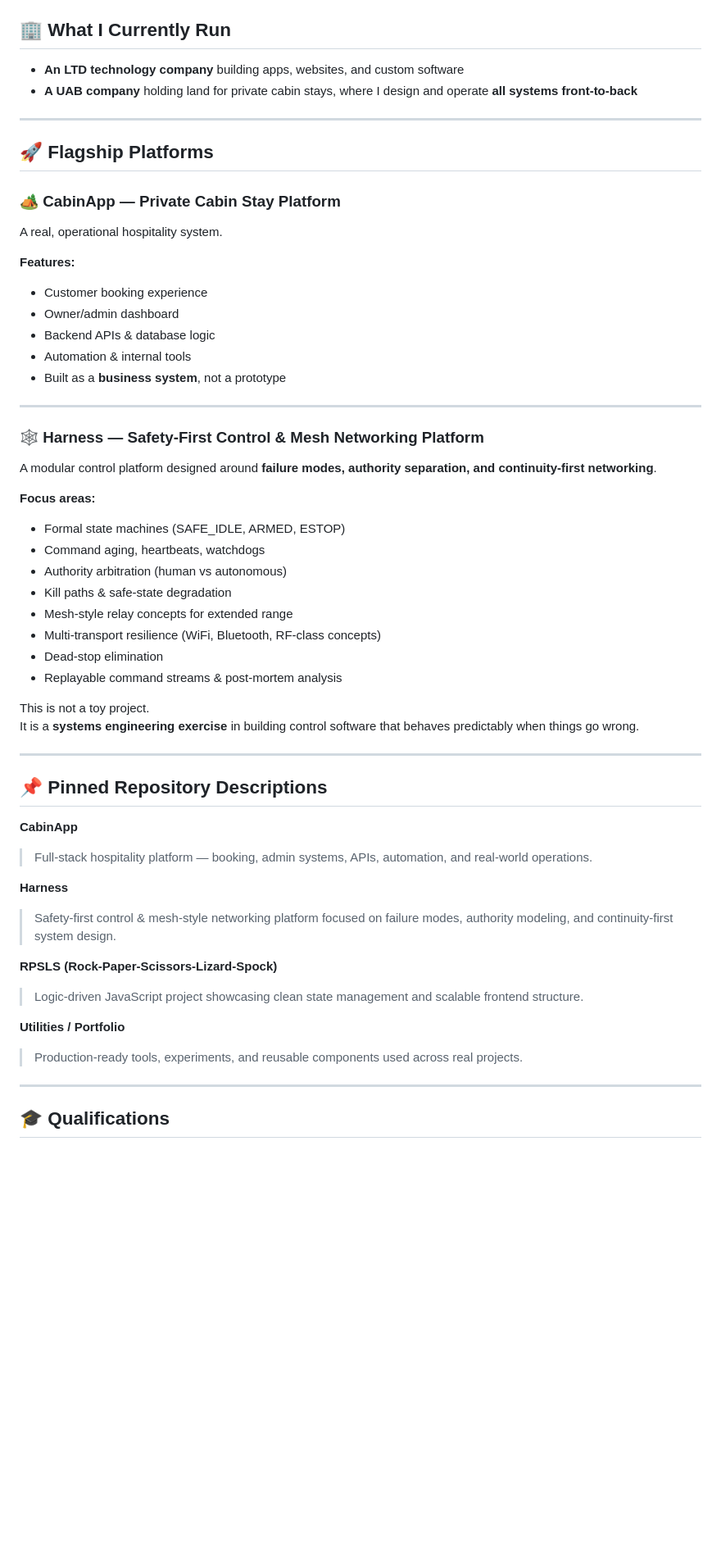
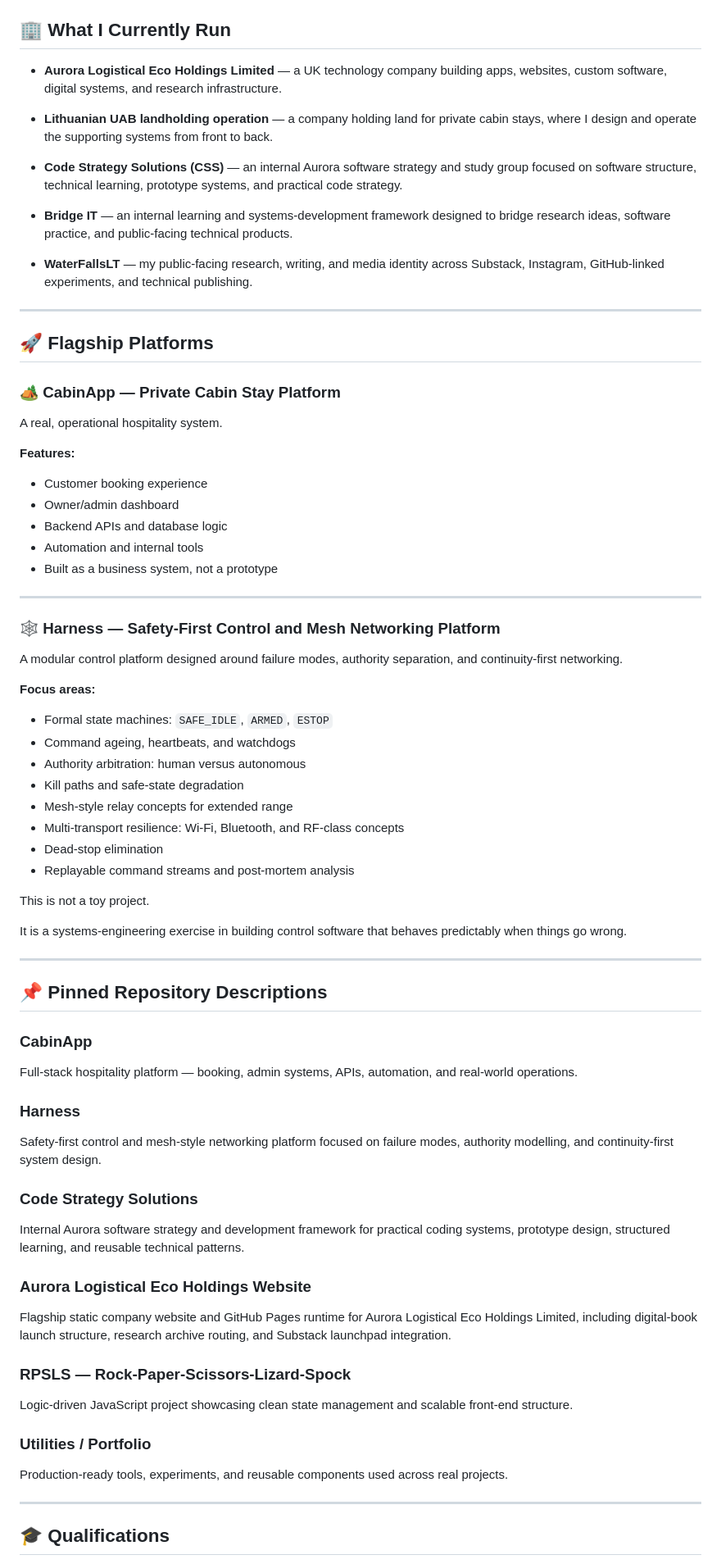
Before and after one commit to AOL83/AOL83, a Markdown page: README.md, the part around one of its changes. Shown at 82% size. Rendered like a GitHub page; blank space fills up the shorter version.

```diff
--- a/README.md
+++ b/README.md
@@ -59,59 +64,82 @@ I design how they **fail**, **recover**, and **remain observable** under stress.
 
 ## 🏢 What I Currently Run
 
-- **An LTD technology company** building apps, websites, and custom software
-- **A UAB company** holding land for private cabin stays, where I design and operate **all systems front-to-back**
+- **Aurora Logistical Eco Holdings Limited** — a UK technology company building apps, websites, custom software, digital systems, and research infrastructure.
 
-<hr/>
+- **Lithuanian UAB landholding operation** — a company holding land for private cabin stays, where I design and operate the supporting systems from front to back.
+
+- **Code Strategy Solutions (CSS)** — an internal Aurora software strategy and study group focused on software structure, technical learning, prototype systems, and practical code strategy.
+
+- **Bridge IT** — an internal learning and systems-development framework designed to bridge research ideas, software practice, and public-facing technical products.
+
+- **WaterFallsLT** — my public-facing research, writing, and media identity across Substack, Instagram, GitHub-linked experiments, and technical publishing.
+
+---
 
 ## 🚀 Flagship Platforms
 
 ### 🏕 CabinApp — Private Cabin Stay Platform
+
 A real, operational hospitality system.
 
 **Features:**
+
 - Customer booking experience
 - Owner/admin dashboard
-- Backend APIs & database logic
-- Automation & internal tools
-- Built as a **business system**, not a prototype
+- Backend APIs and database logic
+- Automation and internal tools
+- Built as a business system, not a prototype
 
 ---
 
-### 🕸 Harness — Safety-First Control & Mesh Networking Platform
+### 🕸 Harness — Safety-First Control and Mesh Networking Platform
 
-A modular control platform designed around **failure modes, authority separation, and continuity-first networking**.
+A modular control platform designed around failure modes, authority separation, and continuity-first networking.
 
 **Focus areas:**
-- Formal state machines (SAFE_IDLE, ARMED, ESTOP)
-- Command aging, heartbeats, watchdogs
-- Authority arbitration (human vs autonomous)
-- Kill paths & safe-state degradation
+
+- Formal state machines: `SAFE_IDLE`, `ARMED`, `ESTOP`
+- Command ageing, heartbeats, and watchdogs
+- Authority arbitration: human versus autonomous
+- Kill paths and safe-state degradation
 - Mesh-style relay concepts for extended range
-- Multi-transport resilience (WiFi, Bluetooth, RF-class concepts)
+- Multi-transport resilience: Wi-Fi, Bluetooth, and RF-class concepts
 - Dead-stop elimination
-- Replayable command streams & post-mortem analysis
+- Replayable command streams and post-mortem analysis
 
 This is not a toy project.
-It is a **systems engineering exercise** in building control software that behaves predictably when things go wrong.
 
-<hr/>
+It is a systems-engineering exercise in building control software that behaves predictably when things go wrong.
+
+---
 
 ## 📌 Pinned Repository Descriptions
 
-**CabinApp**
-> Full-stack hospitality platform — booking, admin systems, APIs, automation, and real-world operations.
+### CabinApp
 
-**Harness**
-> Safety-first control & mesh-style networking platform focused on failure modes, authority modeling, and continuity-first system design.
+Full-stack hospitality platform — booking, admin systems, APIs, automation, and real-world operations.
 
-**RPSLS (Rock-Paper-Scissors-Lizard-Spock)**
-> Logic-driven JavaScript project showcasing clean state management and scalable frontend structure.
+### Harness
 
-**Utilities / Portfolio**
-> Production-ready tools, experiments, and reusable components used across real projects.
+Safety-first control and mesh-style networking platform focused on failure modes, authority modelling, and continuity-first system design.
 
-<hr/>
+### Code Strategy Solutions
+
+Internal Aurora software strategy and development framework for practical coding systems, prototype design, structured learning, and reusable technical patterns.
+
+### Aurora Logistical Eco Holdings Website
+
+Flagship static company website and GitHub Pages runtime for Aurora Logistical Eco Holdings Limited, including digital-book launch structure, research archive routing, and Substack launchpad integration.
+
+### RPSLS — Rock-Paper-Scissors-Lizard-Spock
+
+Logic-driven JavaScript project showcasing clean state management and scalable front-end structure.
+
+### Utilities / Portfolio
+
+Production-ready tools, experiments, and reusable components used across real projects.
+
+---
 
 ## 🎓 Qualifications
 
```
Also changed, not shown: other parts of README.md (+139 -67 lines).
